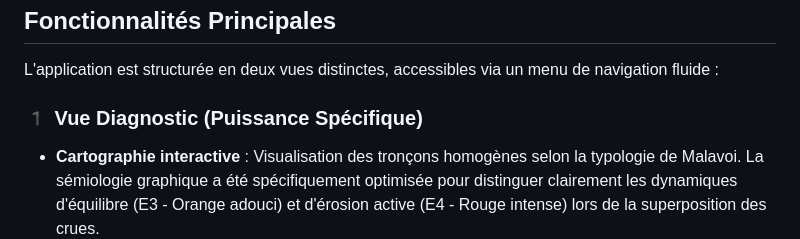
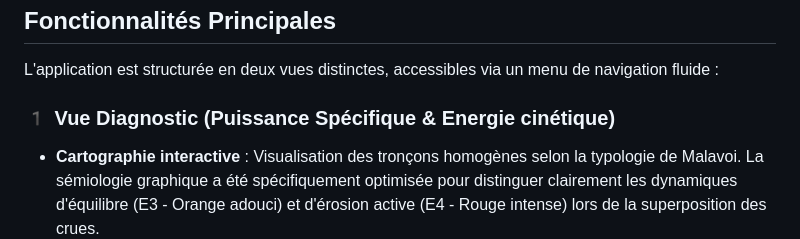
Before and after one commit to Latouane512/BASSIN-DE-LA-HEM-EBF, a Markdown page: README.md, the part around the change. GitHub-like rendering.

Commit message:
Modify Diagnostic View title to include Energy Kinetic
Updated the Diagnostic View section to include Energy Kinetic in the title.

```diff
--- a/README.md
+++ b/README.md
@@ -20,7 +20,7 @@ Pensé comme un véritable **Outil d'Aide à la Décision (OAD)**, cet outil per
 
 L'application est structurée en deux vues distinctes, accessibles via un menu de navigation fluide :
 
-### 1️ Vue Diagnostic (Puissance Spécifique)
+### 1️ Vue Diagnostic (Puissance Spécifique & Energie cinétique)
 * **Cartographie interactive** : Visualisation des tronçons homogènes selon la typologie de Malavoi. La sémiologie graphique a été spécifiquement optimisée pour distinguer clairement les dynamiques d'équilibre (E3 - Orange adouci) et d'érosion active (E4 - Rouge intense) lors de la superposition des crues.
 * **Sélecteur de crues** : Bascule dynamique entre les périodes de retour (Q2, Q5, Q10, Q20, Q50, Q100).
 * **Fonds de plan enrichis & UI** : Choix entre *CartoDB Voyager* (clair, contrasté et routier), *OSM Topo* (naturaliste/relief) et *Esri Satellite*. Intégration d'une échelle cartographique dynamique.
```
